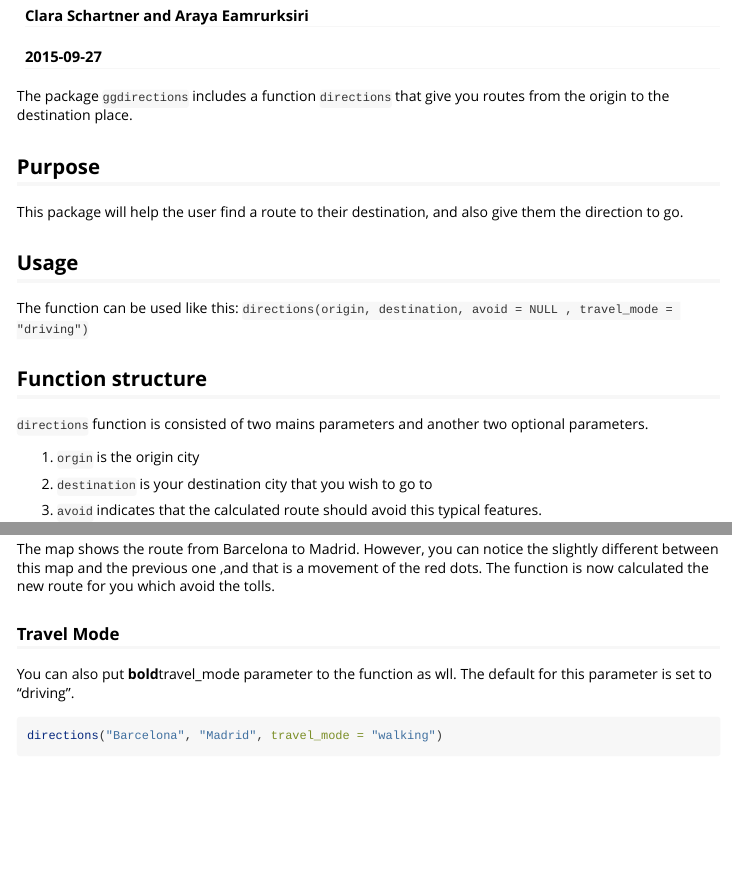
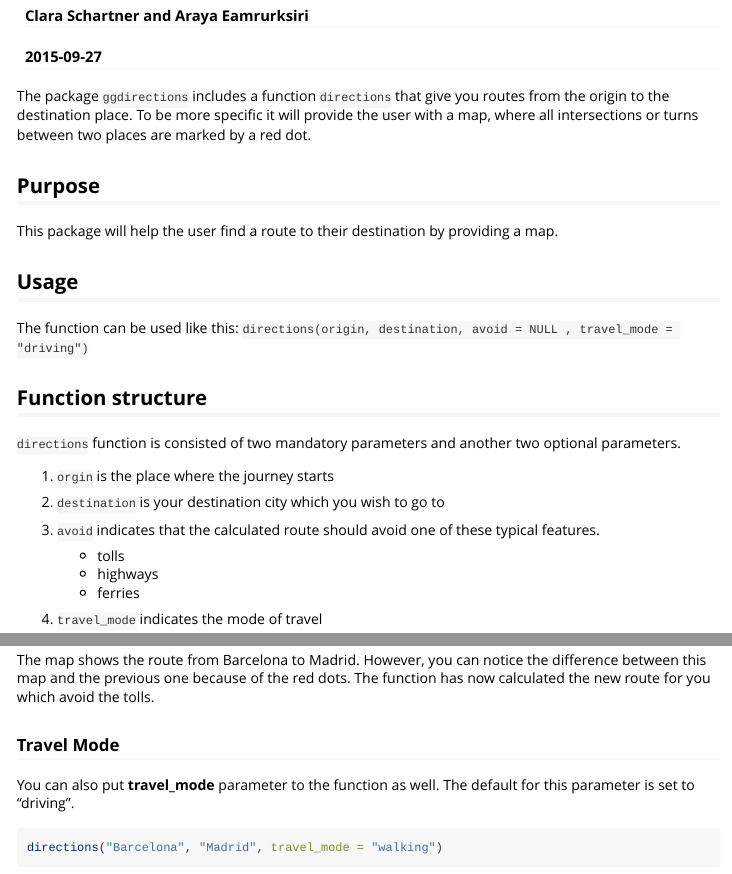
Before and after one commit to ClaraSchartner/lab5API, an R Markdown document (ggdirections/vignettes/find-directions.Rmd): the page in a window 1100 px wide, from 70 px down, and a second part further down, joined at a grey line. Rendered offline with R 4.5, knitr and Pandoc, with nearby package versions; some code elsewhere in the file could not run offline.

Commit message:
slight changes

````diff
--- a/ggdirections/vignettes/find-directions.Rmd
+++ b/ggdirections/vignettes/find-directions.Rmd
@@ -10,22 +10,23 @@ vignette: >
 ---
 
 The package `ggdirections` includes a function `directions` that give you routes from the origin to the destination place.
+To be more specific it will provide the user with a map, where all intersections or turns between two places are marked by a red dot.
 
 ## Purpose
 
-This package will help the user find a route to their destination, and also give them the direction to go.
+This package will help the user find a route to their destination by providing a map.
 
 ## Usage
 The function can be used like this: `directions(origin, destination, avoid = NULL , travel_mode = "driving")`
 
 ## Function structure
-`directions` function is consisted of two mains parameters and another two optional parameters.
+`directions` function is consisted of two mandatory parameters and another two optional parameters.
 
-1. `orgin` is the origin city
+1. `orgin` is the place where the journey starts
 
-1. `destination` is your destination city that you wish to go to
+1. `destination` is your destination city which you wish to go to
 
-1. `avoid` indicates that the calculated route should avoid this typical features.
+1. `avoid` indicates that the calculated route should avoid one of these typical features.
 
     * tolls
     * highways
@@ -60,10 +61,10 @@ What if you want to avoid tolls or highways for your journey? You can put __bold
 directions("Barcelona", "Madrid", avoid = "tolls")
 ```
 
-The map shows the route from Barcelona to Madrid. However, you can notice the slightly different between this map and the previous one ,and that is a movement of the red dots. The function is now calculated the new route for you which avoid the tolls.
+The map shows the route from Barcelona to Madrid. However, you can notice the difference between this map and the previous one because of the red dots. The function has now calculated the new route for you which avoid the tolls.
 
 ### Travel Mode
-You can also put **bold**travel_mode parameter to the function as wll. The default for this parameter is set to "driving".
+You can also put __travel_mode__ parameter to the function as well. The default for this parameter is set to "driving".
 
 ```{r}
 directions("Barcelona", "Madrid", travel_mode = "walking")
````
Also changed, not shown: ggdirections/vignettes/find-directions.Rmd (6 more changed lines).
